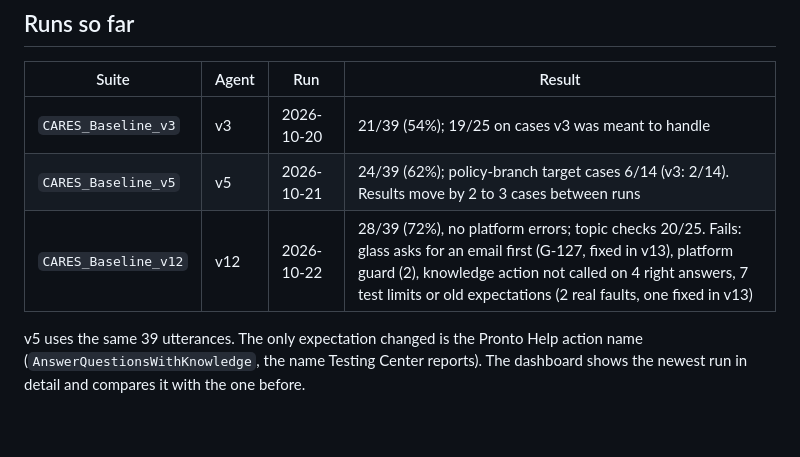
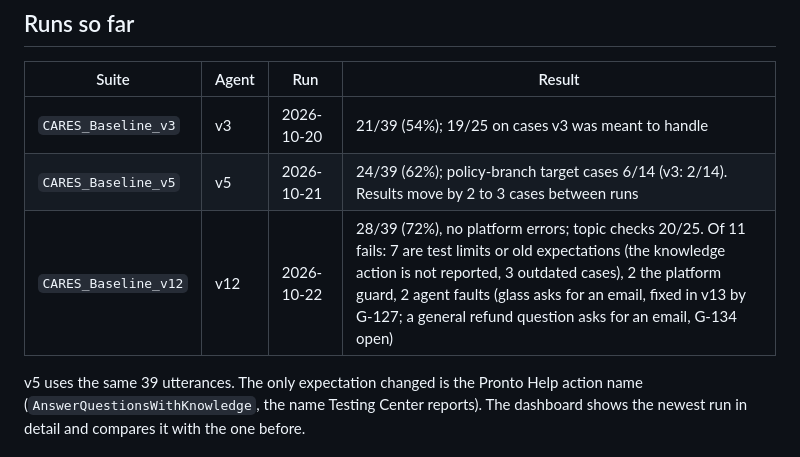
Before and after one commit to ToroSF/cares-agent-ob, a Markdown page: docs/metrics/README.md, the part around the change. GitHub-like rendering; blank space fills up the shorter version.

Commit message:
README: v12 Testing Center row in one clear line
Co-Authored-By: Claude Opus 5.5 (1M context) <noreply@anthropic.com>

```diff
--- a/docs/metrics/README.md
+++ b/docs/metrics/README.md
@@ -62,7 +62,7 @@ The Salesforce fonts (Avant Garde for Salesforce, Salesforce Sans) and brand art
 |---|---|---|---|
 | `CARES_Baseline_v3` | v3 | 2026-10-20 | 21/39 (54%); 19/25 on cases v3 was meant to handle |
 | `CARES_Baseline_v5` | v5 | 2026-10-21 | 24/39 (62%); policy-branch target cases 6/14 (v3: 2/14). Results move by 2 to 3 cases between runs |
-| `CARES_Baseline_v12` | v12 | 2026-10-22 | 28/39 (72%), no platform errors; topic checks 20/25. Fails: glass asks for an email first (G-127, fixed in v13), platform guard (2), knowledge action not called on 4 right answers, 7 test limits or old expectations (2 real faults, one fixed in v13) |
+| `CARES_Baseline_v12` | v12 | 2026-10-22 | 28/39 (72%), no platform errors; topic checks 20/25. Of 11 fails: 7 are test limits or old expectations (the knowledge action is not reported, 3 outdated cases), 2 the platform guard, 2 agent faults (glass asks for an email, fixed in v13 by G-127; a general refund question asks for an email, G-134 open) |
 
 v5 uses the same 39 utterances. The only expectation changed is the Pronto Help action name (`AnswerQuestionsWithKnowledge`, the name Testing Center reports). The dashboard shows the newest run in detail and compares it with the one before.
 
```
